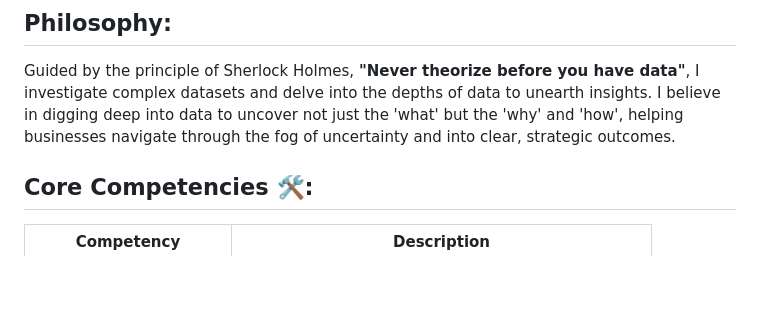
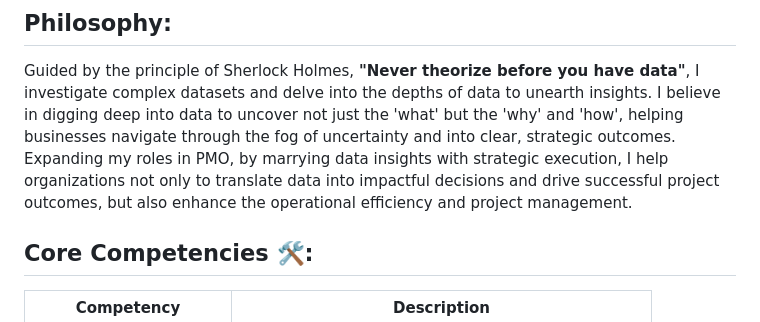
Before and after one commit to sanidhya-mitra/Sanidhya-Mitra, a Markdown page: README.md, the part around one of its changes. GitHub-like rendering; blank space fills up the shorter version.

Commit message:
Update README.md
PMO integration in Philosophy

```diff
--- a/README.md
+++ b/README.md
@@ -7,6 +7,7 @@ I'm **Sanidhya Mitra**, a **Data Analyst** with a deep passion for transforming
 ---
 ## Philosophy:
 Guided by the principle of Sherlock Holmes, **"Never theorize before you have data"**,  I investigate complex datasets and delve into the depths of data to unearth insights. I believe in digging deep into data to uncover not just the 'what' but the 'why' and 'how', helping businesses navigate through the fog of uncertainty and into clear, strategic outcomes.
+Expanding my roles in PMO, by marrying data insights with strategic execution, I help organizations not only to translate data into impactful decisions and drive successful project outcomes, but also enhance the operational efficiency and project management.
 
 ## Core Competencies 🛠️:
 
```
Also changed, not shown: other parts of README.md (+1 -1 lines).
